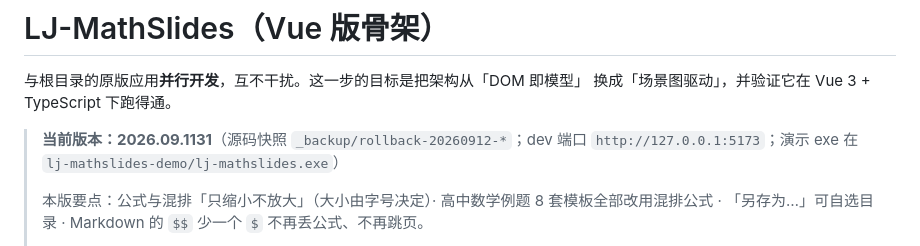
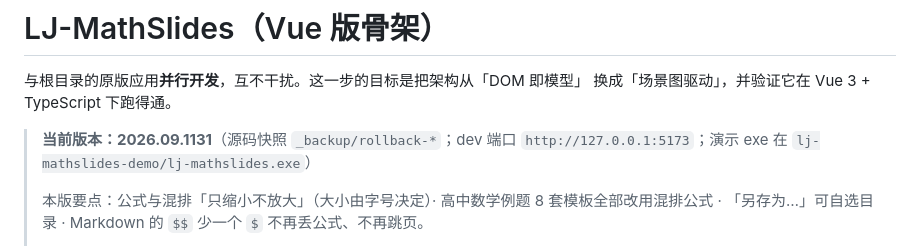
Before and after one commit to laoji2046/lj-mathppt, a Markdown page: README.md, the part around the change. Rendered like a GitHub page.

Commit message:
README: 快照引用改成通配（不再钉死某一天的目录名）

```diff
--- a/README.md
+++ b/README.md
@@ -3,7 +3,7 @@
 与根目录的原版应用**并行开发**，互不干扰。这一步的目标是把架构从「DOM 即模型」
 换成「场景图驱动」，并验证它在 Vue 3 + TypeScript 下跑得通。
 
-> **当前版本：2026.09.1131**（源码快照 `_backup/rollback-20260912-*`；dev 端口 `http://127.0.0.1:5173`；演示 exe 在 `lj-mathslides-demo/lj-mathslides.exe`）
+> **当前版本：2026.09.1131**（源码快照 `_backup/rollback-*`；dev 端口 `http://127.0.0.1:5173`；演示 exe 在 `lj-mathslides-demo/lj-mathslides.exe`）
 >
 > 本版要点：公式与混排「只缩小不放大」（大小由字号决定）· 高中数学例题 8 套模板全部改用混排公式 · 「另存为…」可自选目录 · Markdown 的 `$$` 少一个 `$` 不再丢公式、不再跳页。
 >
```
